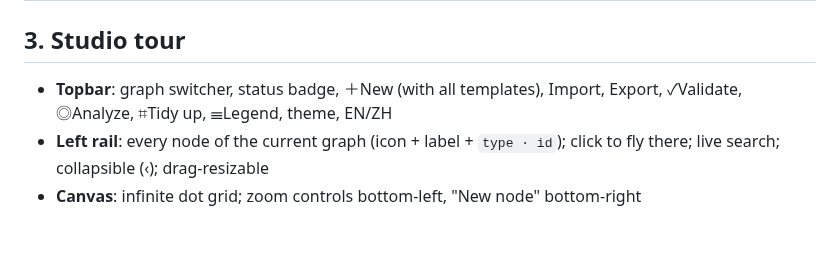
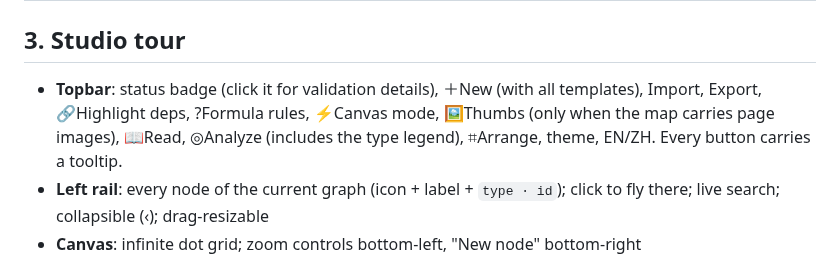
Before and after one commit to kanghelyu/omni-flow, a Markdown page: docs/TUTORIAL.md, the part around the change. Drawn GitHub-style; blank space fills up the shorter version.

Commit message:
sync: align remote with local workspace

```diff
--- a/docs/TUTORIAL.md
+++ b/docs/TUTORIAL.md
@@ -47,7 +47,7 @@ Canvas basics:
 
 ## 3. Studio tour
 
-- **Topbar**: graph switcher, status badge, ＋New (with all templates), Import, Export, ✓Validate, ◎Analyze, ⌗Tidy up, ☰Legend, theme, EN/ZH
+- **Topbar**: status badge (click it for validation details), ＋New (with all templates), Import, Export, 🔗Highlight deps, ?Formula rules, ⚡Canvas mode, 🖼Thumbs (only when the map carries page images), 📖Read, ◎Analyze (includes the type legend), ⌗Arrange, theme, EN/ZH. Every button carries a tooltip.
 - **Left rail**: every node of the current graph (icon + label + `type · id`); click to fly there; live search; collapsible (‹); drag-resizable
 - **Canvas**: infinite dot grid; zoom controls bottom-left, "New node" bottom-right
 - **Right inspector**: edits whatever is selected; shows graph properties when nothing is selected
```
